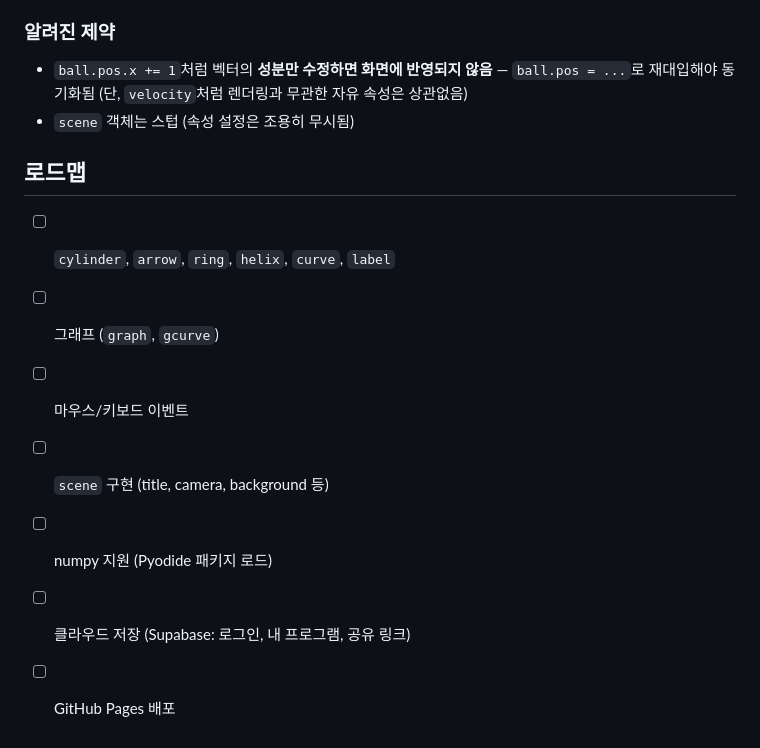
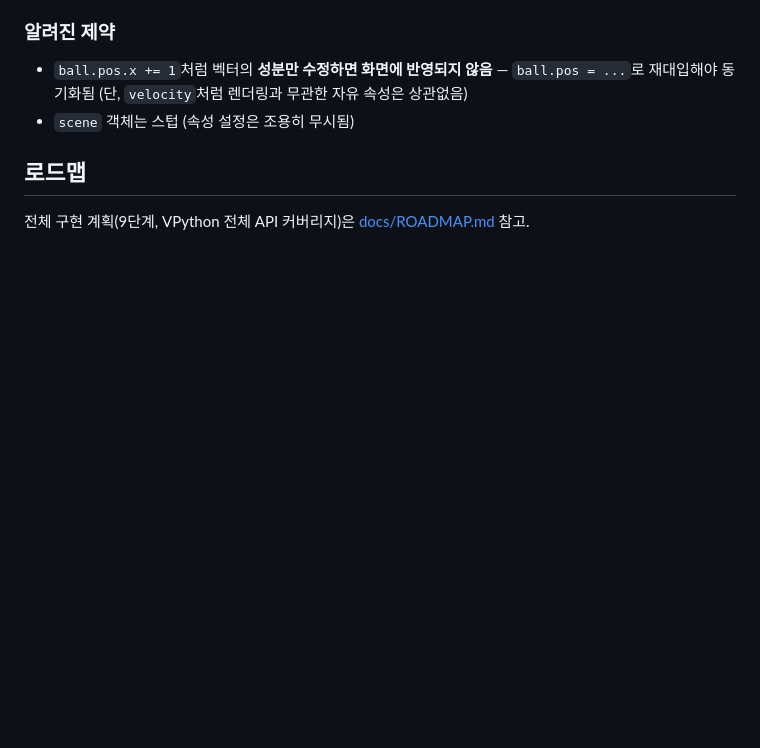
Before and after one commit to sumilee-pcu/vpython-web, a Markdown page: README.md, the part around the change. Rendered like a GitHub page; blank space fills up the shorter version.

```diff
--- a/README.md
+++ b/README.md
@@ -50,10 +50,4 @@ python -m http.server 8000
 
 ## 로드맵
 
-- [ ] `cylinder`, `arrow`, `ring`, `helix`, `curve`, `label`
-- [ ] 그래프 (`graph`, `gcurve`)
-- [ ] 마우스/키보드 이벤트
-- [ ] `scene` 구현 (title, camera, background 등)
-- [ ] numpy 지원 (Pyodide 패키지 로드)
-- [ ] 클라우드 저장 (Supabase: 로그인, 내 프로그램, 공유 링크)
-- [ ] GitHub Pages 배포
+전체 구현 계획(9단계, VPython 전체 API 커버리지)은 [docs/ROADMAP.md](docs/ROADMAP.md) 참고.
```
Also changed, not shown: docs/ROADMAP.md (added, +135 -0 lines).
